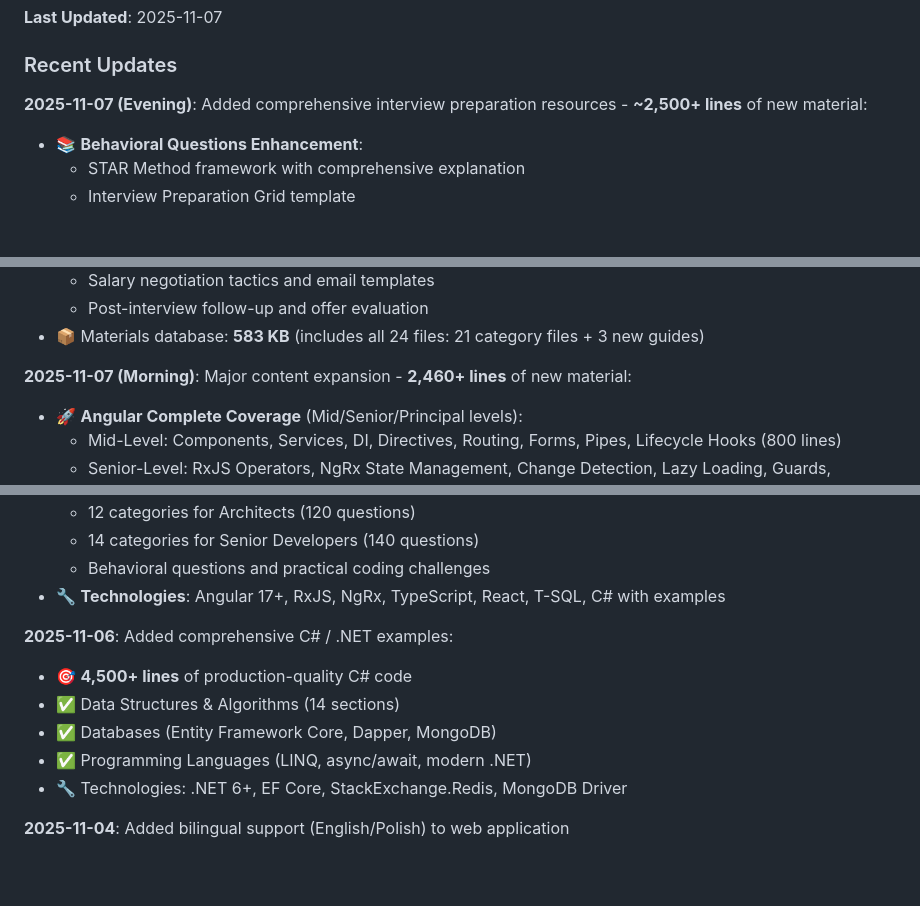
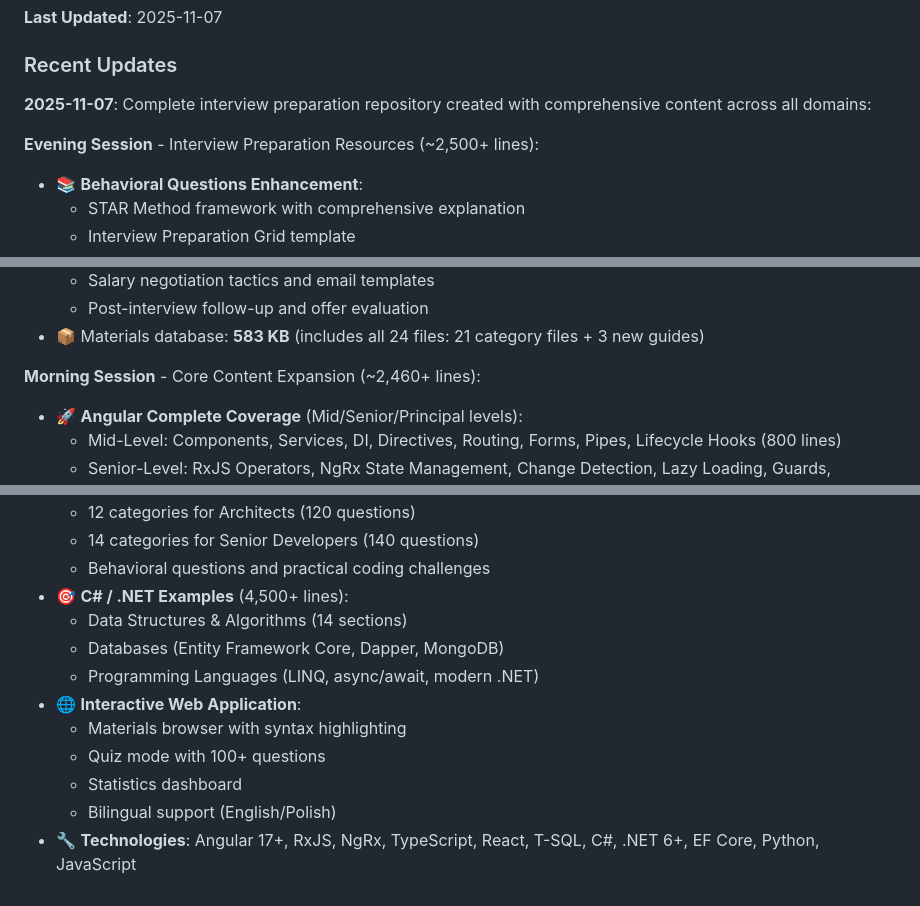
Before and after one commit to gap032/interview-master, a Markdown page: README.md, 3 parts joined by grey strips. Rendered like a GitHub page; blank space fills up the shorter version.

Commit message:
Update README with accurate creation timeline
Removed misleading dates (2025-11-06, 2025-11-04) from Recent Updates section.
The entire repository was created on 2025-11-07 in two sessions (morning and evening).
Consolidated changelog to accurately reflect the single-day development timeline.

```diff
--- a/README.md
+++ b/README.md
@@ -194,7 +194,9 @@ This repository is provided as-is for educational purposes.
 
 ### Recent Updates
 
-**2025-11-07 (Evening)**: Added comprehensive interview preparation resources - **~2,500+ lines** of new material:
+**2025-11-07**: Complete interview preparation repository created with comprehensive content across all domains:
+
+**Evening Session** - Interview Preparation Resources (~2,500+ lines):
 - 📚 **Behavioral Questions Enhancement**:
   - STAR Method framework with comprehensive explanation
   - Interview Preparation Grid template
@@ -229,7 +231,7 @@ This repository is provided as-is for educational purposes.
   - Post-interview follow-up and offer evaluation
 - 📦 Materials database: **583 KB** (includes all 24 files: 21 category files + 3 new guides)
 
-**2025-11-07 (Morning)**: Major content expansion - **2,460+ lines** of new material:
+**Morning Session** - Core Content Expansion (~2,460+ lines):
 - 🚀 **Angular Complete Coverage** (Mid/Senior/Principal levels):
   - Mid-Level: Components, Services, DI, Directives, Routing, Forms, Pipes, Lifecycle Hooks (800 lines)
   - Senior-Level: RxJS Operators, NgRx State Management, Change Detection, Lazy Loading, Guards, Resolvers, HTTP Interceptors (890 lines)
@@ -245,13 +247,13 @@ This repository is provided as-is for educational purposes.
   - 12 categories for Architects (120 questions)
   - 14 categories for Senior Developers (140 questions)
   - Behavioral questions and practical coding challenges
-- 🔧 **Technologies**: Angular 17+, RxJS, NgRx, TypeScript, React, T-SQL, C# with examples
-
-**2025-11-06**: Added comprehensive C# / .NET examples:
-- 🎯 **4,500+ lines** of production-quality C# code
-- ✅ Data Structures & Algorithms (14 sections)
-- ✅ Databases (Entity Framework Core, Dapper, MongoDB)
-- ✅ Programming Languages (LINQ, async/await, modern .NET)
-- 🔧 Technologies: .NET 6+, EF Core, StackExchange.Redis, MongoDB Driver
-
-**2025-11-04**: Added bilingual support (English/Polish) to web application
+- 🎯 **C# / .NET Examples** (4,500+ lines):
+  - Data Structures & Algorithms (14 sections)
+  - Databases (Entity Framework Core, Dapper, MongoDB)
+  - Programming Languages (LINQ, async/await, modern .NET)
+- 🌐 **Interactive Web Application**:
+  - Materials browser with syntax highlighting
+  - Quiz mode with 100+ questions
+  - Statistics dashboard
+  - Bilingual support (English/Polish)
+- 🔧 **Technologies**: Angular 17+, RxJS, NgRx, TypeScript, React, T-SQL, C#, .NET 6+, EF Core, Python, JavaScript
```
